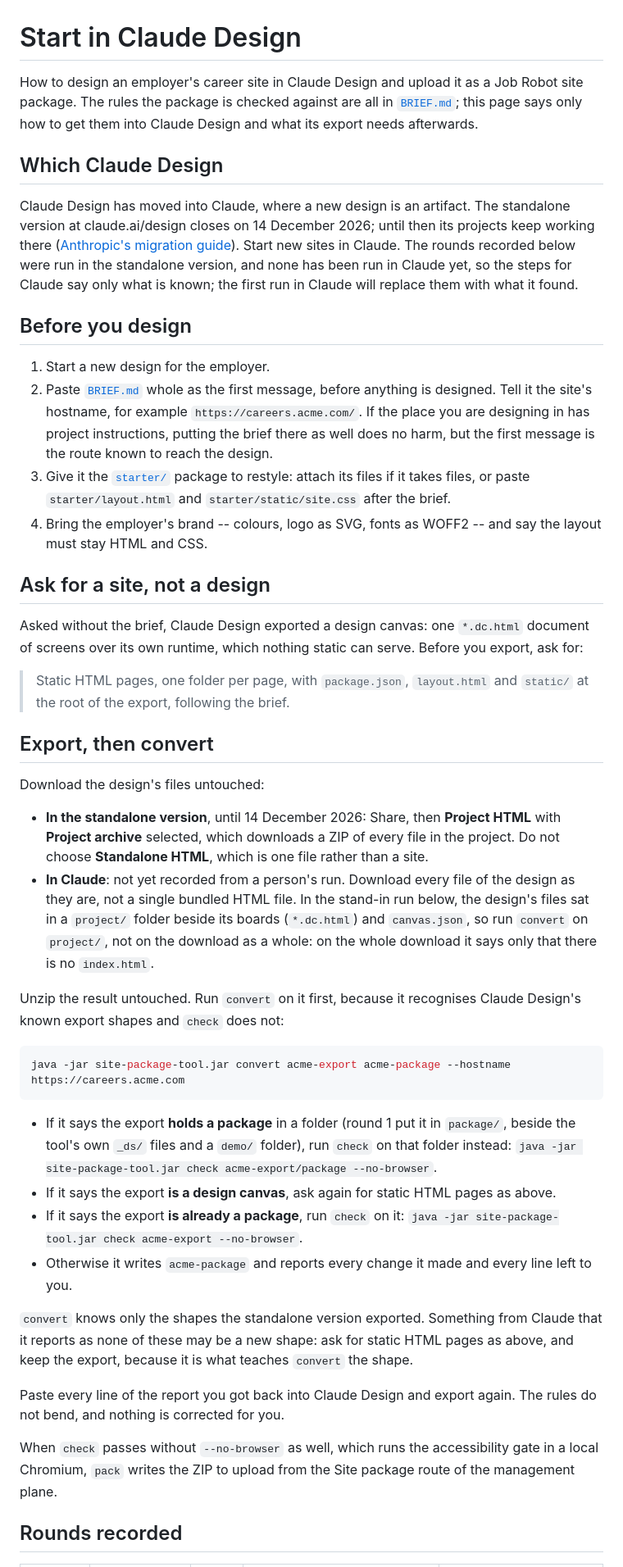
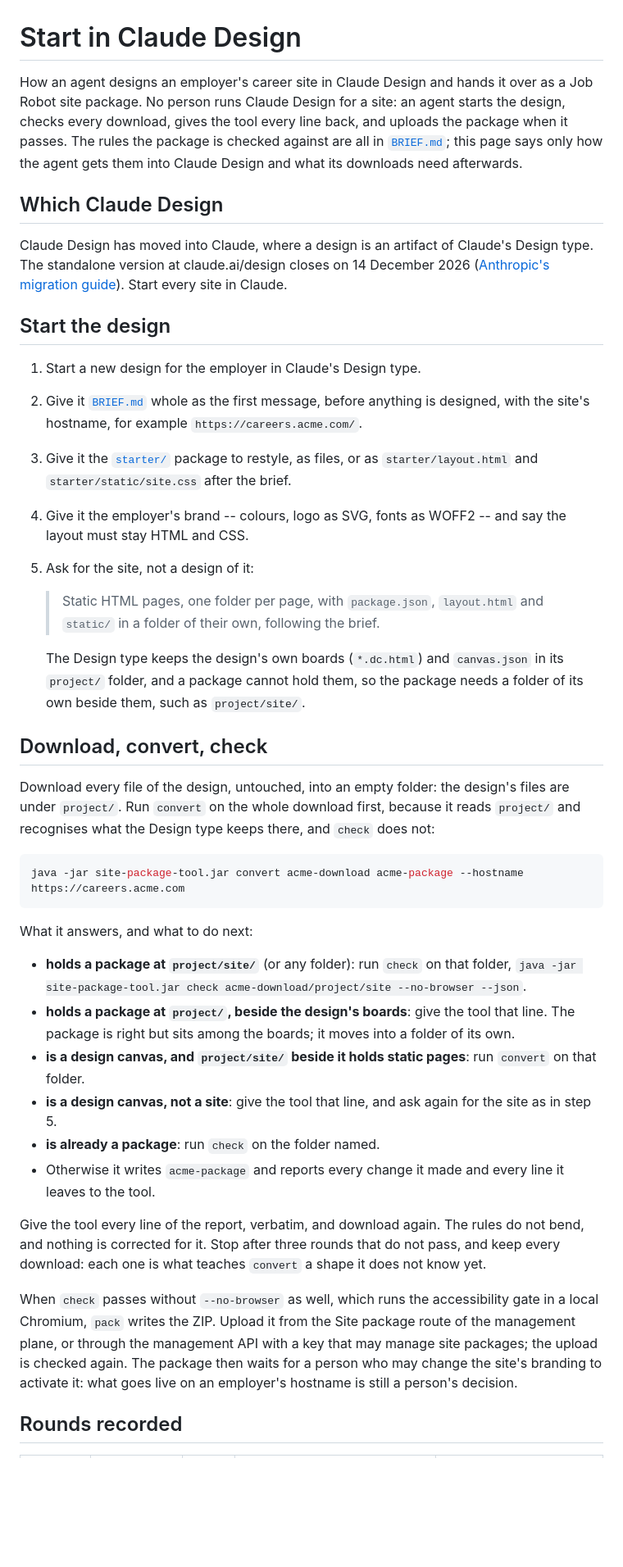
Before and after one commit to snaphop/snaphop-jobrobot-starter-kit, a Markdown page: start/claude-design.md, the part around one of its changes. Shown at 82% size. Drawn GitHub-style; blank space fills up the shorter version.

Commit message:
Write the Claude Design guide for the agent that drives it
No person runs Claude Design for a site: an agent starts the design
with the brief, downloads it, runs convert and check, gives the tool
every line back, and uploads the package when it passes, where it waits
for a person to activate it. convert now reads the download's project/
folder; it needs the site package tool released with this guide.

Co-Authored-By: Claude Opus 5.5 <noreply@anthropic.com>
Claude-Session: https://claude.ai/code/session_01Gfa2suAfU8ZxXdptpT41YR

````diff
--- a/start/claude-design.md
+++ b/start/claude-design.md
@@ -1,71 +1,62 @@
 # Start in Claude Design
 
-How to design an employer's career site in Claude Design and upload it as a Job Robot site package. The rules the package is
-checked against are all in [`BRIEF.md`](../BRIEF.md); this page says only how to get them into Claude Design and
-what its export needs afterwards.
+How an agent designs an employer's career site in Claude Design and hands it over as a Job Robot site package. No person runs Claude Design
+for a site: an agent starts the design, checks every download, gives the tool every line back, and uploads the
+package when it passes. The rules the package is checked against are all in [`BRIEF.md`](../BRIEF.md); this page
+says only how the agent gets them into Claude Design and what its downloads need afterwards.
 
 ## Which Claude Design
 
-Claude Design has moved into Claude, where a new design is an artifact. The standalone version at
-claude.ai/design closes on 14 December 2026; until then its projects keep working there
+Claude Design has moved into Claude, where a design is an artifact of Claude's Design type. The standalone version
+at claude.ai/design closes on 14 December 2026
 ([Anthropic's migration guide](https://support.claude.com/en/articles/17440474-migrate-from-standalone-claude-design-to-claude)).
-Start new sites in Claude. The rounds recorded below were run in the standalone version, and none has been run in
-Claude yet, so the steps for Claude say only what is known; the first run in Claude will replace them with what it
-found.
+Start every site in Claude.
 
-## Before you design
+## Start the design
 
-1. Start a new design for the employer.
-2. Paste [`BRIEF.md`](../BRIEF.md) whole as the first message, before anything is designed. Tell it the site's
-   hostname, for example `https://careers.acme.com/`. If the place you are designing in has project instructions,
-   putting the brief there as well does no harm, but the first message is the route known to reach the design.
-3. Give it the [`starter/`](../starter/) package to restyle: attach its files if it takes files, or paste
-   `starter/layout.html` and `starter/static/site.css` after the brief.
-4. Bring the employer's brand -- colours, logo as SVG, fonts as WOFF2 -- and say the layout must stay HTML and CSS.
+1. Start a new design for the employer in Claude's Design type.
+2. Give it [`BRIEF.md`](../BRIEF.md) whole as the first message, before anything is designed, with the site's
+   hostname, for example `https://careers.acme.com/`.
+3. Give it the [`starter/`](../starter/) package to restyle, as files, or as `starter/layout.html` and
+   `starter/static/site.css` after the brief.
+4. Give it the employer's brand -- colours, logo as SVG, fonts as WOFF2 -- and say the layout must stay HTML and CSS.
+5. Ask for the site, not a design of it:
 
-## Ask for a site, not a design
+   > Static HTML pages, one folder per page, with `package.json`, `layout.html` and `static/` in a folder of their
+   > own, following the brief.
 
-Asked without the brief, Claude Design exported a design canvas: one `*.dc.html` document of screens over its own
-runtime, which nothing static can serve. Before you export, ask for:
+   The Design type keeps the design's own boards (`*.dc.html`) and `canvas.json` in its `project/` folder, and a
+   package cannot hold them, so the package needs a folder of its own beside them, such as `project/site/`.
 
-> Static HTML pages, one folder per page, with `package.json`, `layout.html` and `static/` at the root of the
-> export, following the brief.
+## Download, convert, check
 
-## Export, then convert
-
-Download the design's files untouched:
-
-- **In the standalone version**, until 14 December 2026: Share, then **Project HTML** with **Project archive**
-  selected, which downloads a ZIP of every file in the project. Do not choose **Standalone HTML**, which is one file
-  rather than a site.
-- **In Claude**: not yet recorded from a person's run. Download every file of the design as they are, not a single
-  bundled HTML file. In the stand-in run below, the design's files sat in a `project/` folder beside its boards
-  (`*.dc.html`) and `canvas.json`, so run `convert` on `project/`, not on the download as a whole: on the whole
-  download it says only that there is no `index.html`.
-
-Unzip the result untouched. Run `convert` on it first, because it recognises Claude Design's known export shapes
-and `check` does not:
+Download every file of the design, untouched, into an empty folder: the design's files are under `project/`. Run
+`convert` on the whole download first, because it reads `project/` and recognises what the Design type keeps
+there, and `check` does not:
 
 ```sh
-java -jar site-package-tool.jar convert acme-export acme-package --hostname https://careers.acme.com
+java -jar site-package-tool.jar convert acme-download acme-package --hostname https://careers.acme.com
 ```
 
-- If it says the export **holds a package** in a folder (round 1 put it in `package/`, beside the tool's own `_ds/`
-  files and a `demo/` folder), run `check` on that folder instead:
-  `java -jar site-package-tool.jar check acme-export/package --no-browser`.
-- If it says the export **is a design canvas**, ask again for static HTML pages as above.
-- If it says the export **is already a package**, run `check` on it: `java -jar site-package-tool.jar check acme-export --no-browser`.
-- Otherwise it writes `acme-package` and reports every change it made and every line left to you.
+What it answers, and what to do next:
 
-`convert` knows only the shapes the standalone version exported. Something from Claude that it reports as none of
-these may be a new shape: ask for static HTML pages as above, and keep the export, because it is what teaches
-`convert` the shape.
+- **holds a package at `project/site/`** (or any folder): run `check` on that folder,
+  `java -jar site-package-tool.jar check acme-download/project/site --no-browser --json`.
+- **holds a package at `project/`, beside the design's boards**: give the tool that line. The package is right but
+  sits among the boards; it moves into a folder of its own.
+- **is a design canvas, and `project/site/` beside it holds static pages**: run `convert` on that folder.
+- **is a design canvas, not a site**: give the tool that line, and ask again for the site as in step 5.
+- **is already a package**: run `check` on the folder named.
+- Otherwise it writes `acme-package` and reports every change it made and every line it leaves to the tool.
 
-Paste every line of the report you got back into Claude Design and export again. The rules do not bend, and nothing
-is corrected for you.
+Give the tool every line of the report, verbatim, and download again. The rules do not bend, and nothing is
+corrected for it. Stop after three rounds that do not pass, and keep every download: each one is what teaches
+`convert` a shape it does not know yet.
 
 When `check` passes without `--no-browser` as well, which runs the accessibility gate in a local Chromium, `pack`
-writes the ZIP to upload from the Site package route of the management plane.
+writes the ZIP. Upload it from the Site package route of the management plane, or through the management API with a
+key that may manage site packages; the upload is checked again. The package then waits for a person who may change
+the site's branding to activate it: what goes live on an employer's hostname is still a person's decision.
 
 ## Rounds recorded
 
````
Also changed, not shown: other parts of start/claude-design.md (+8 -7 lines).
